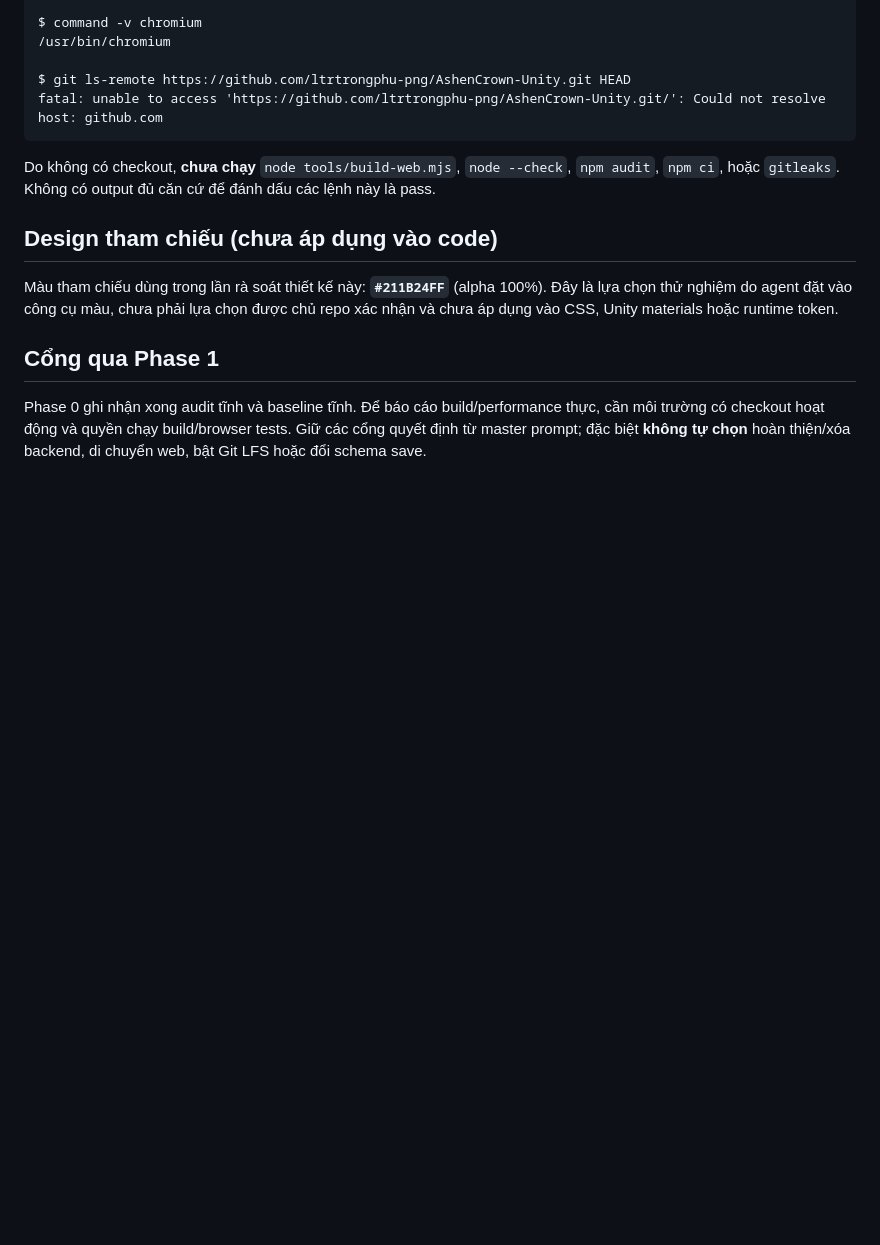
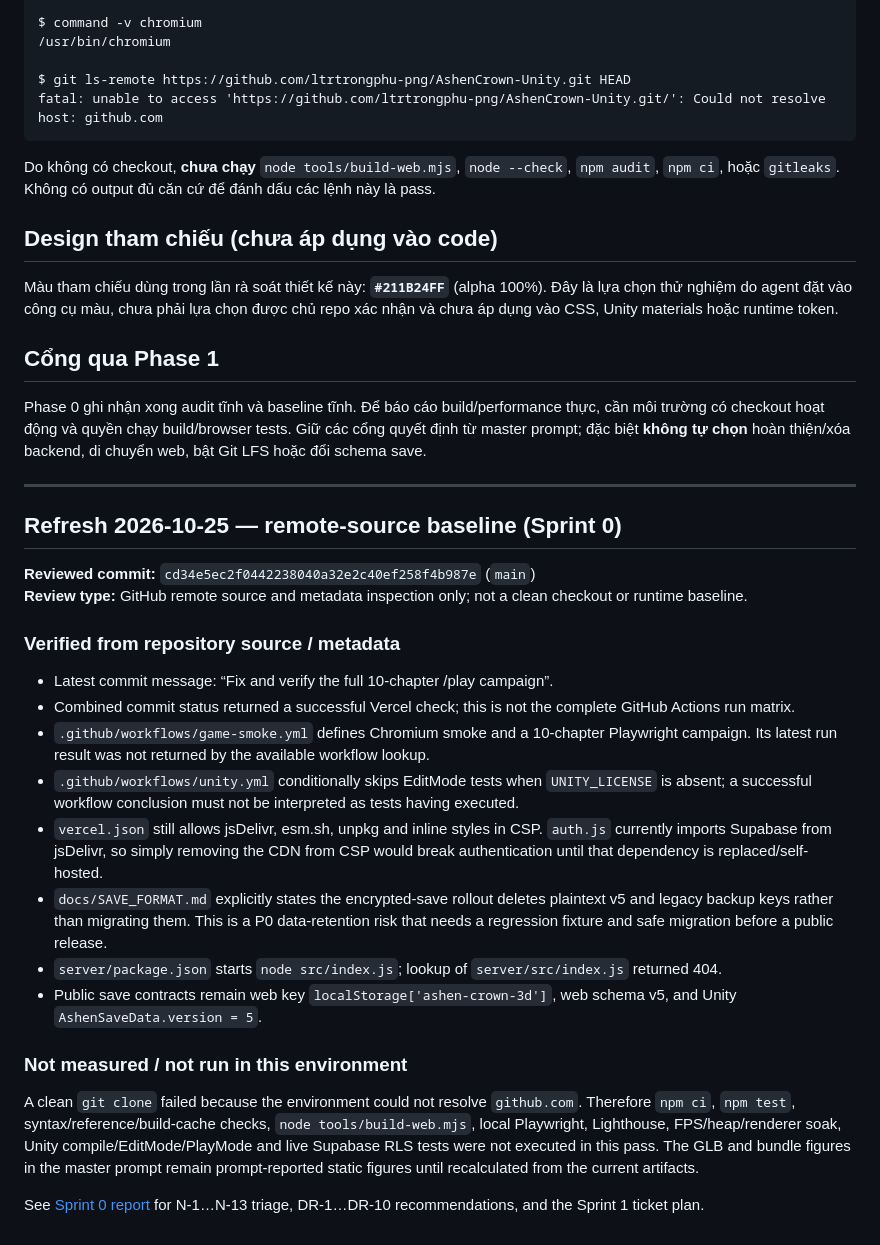
Before and after one commit to ltrtrongphu-png/AshenCrown-Unity, a Markdown page: docs/BASELINE.md, the part around the change. GitHub-like rendering; blank space fills up the shorter version.

Commit message:
docs: refresh baseline against main commit cd34e5e

```diff
--- a/docs/BASELINE.md
+++ b/docs/BASELINE.md
@@ -116,3 +116,26 @@ Màu tham chiếu dùng trong lần rà soát thiết kế này: **`#211B24FF`**
 ## Cổng qua Phase 1
 
 Phase 0 ghi nhận xong audit tĩnh và baseline tĩnh. Để báo cáo build/performance thực, cần môi trường có checkout hoạt động và quyền chạy build/browser tests. Giữ các cổng quyết định từ master prompt; đặc biệt **không tự chọn** hoàn thiện/xóa backend, di chuyển web, bật Git LFS hoặc đổi schema save.
+
+
+---
+
+## Refresh 2026-10-25 — remote-source baseline (Sprint 0)
+
+**Reviewed commit:** `cd34e5ec2f0442238040a32e2c40ef258f4b987e` (`main`)
+**Review type:** GitHub remote source and metadata inspection only; not a clean checkout or runtime baseline.
+
+### Verified from repository source / metadata
+- Latest commit message: “Fix and verify the full 10-chapter /play campaign”.
+- Combined commit status returned a successful Vercel check; this is not the complete GitHub Actions run matrix.
+- `.github/workflows/game-smoke.yml` defines Chromium smoke and a 10-chapter Playwright campaign. Its latest run result was not returned by the available workflow lookup.
+- `.github/workflows/unity.yml` conditionally skips EditMode tests when `UNITY_LICENSE` is absent; a successful workflow conclusion must not be interpreted as tests having executed.
+- `vercel.json` still allows jsDelivr, esm.sh, unpkg and inline styles in CSP. `auth.js` currently imports Supabase from jsDelivr, so simply removing the CDN from CSP would break authentication until that dependency is replaced/self-hosted.
+- `docs/SAVE_FORMAT.md` explicitly states the encrypted-save rollout deletes plaintext v5 and legacy backup keys rather than migrating them. This is a P0 data-retention risk that needs a regression fixture and safe migration before a public release.
+- `server/package.json` starts `node src/index.js`; lookup of `server/src/index.js` returned 404.
+- Public save contracts remain web key `localStorage['ashen-crown-3d']`, web schema v5, and Unity `AshenSaveData.version = 5`.
+
+### Not measured / not run in this environment
+A clean `git clone` failed because the environment could not resolve `github.com`. Therefore `npm ci`, `npm test`, syntax/reference/build-cache checks, `node tools/build-web.mjs`, local Playwright, Lighthouse, FPS/heap/renderer soak, Unity compile/EditMode/PlayMode and live Supabase RLS tests were not executed in this pass. The GLB and bundle figures in the master prompt remain prompt-reported static figures until recalculated from the current artifacts.
+
+See [Sprint 0 report](SPRINT0_REPORT.md) for N-1…N-13 triage, DR-1…DR-10 recommendations, and the Sprint 1 ticket plan.
```
